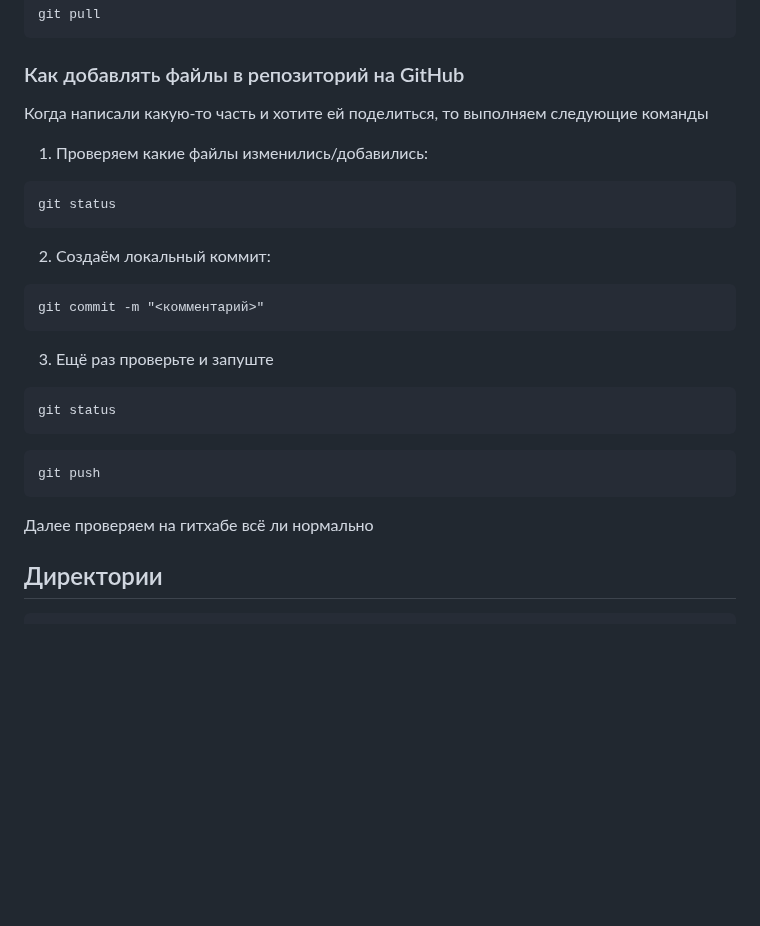
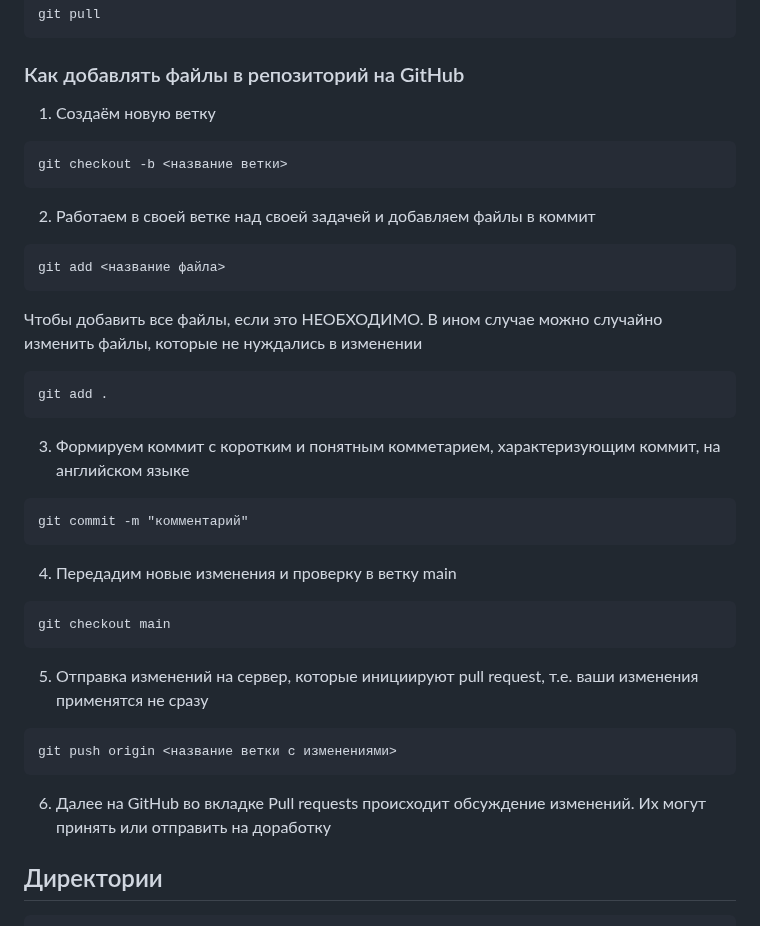
Before and after one commit to almanelis/ItMedForum, a Markdown page: README.md, the part around the change. Rendered like a GitHub page; blank space fills up the shorter version.

Commit message:
Обновление файл README.md  (#2)
* update README.md

````diff
--- a/README.md
+++ b/README.md
@@ -67,31 +67,39 @@ git pull
 
 ### Как добавлять файлы в репозиторий на GitHub
 
-Когда написали какую-то часть и хотите ей поделиться, то выполняем следующие команды
-
-1. Проверяем какие файлы изменились/добавились:
+1. Создаём новую ветку
 
 ```
-git status
+git checkout -b <название ветки>
+```
+2. Работаем в своей ветке над своей задачей и добавляем файлы в коммит
+
+```
+git add <название файла>
+```
+Чтобы добавить все файлы, если это НЕОБХОДИМО. В ином случае можно случайно изменить файлы, которые не нуждались в изменении
+
+```
+git add .
+```
+3. Формируем коммит с коротким и понятным комметарием, характеризующим коммит, на английском языке
+
+```
+git commit -m "комментарий"
+```
+4. Передадим новые изменения и проверку в ветку main
+
+```
+git checkout main
 ```
 
-2. Создаём локальный коммит:
+5. Отправка изменений на сервер, которые инициируют pull request, т.е. ваши изменения применятся не сразу
 
 ```
-git commit -m "<комментарий>"
+git push origin <название ветки с изменениями>
 ```
 
-3. Ещё раз проверьте и запуште
-
-```
-git status
-```
-
-```
-git push
-```
-
-Далее проверяем на гитхабе всё ли нормально
+6. Далее на GitHub во вкладке Pull requests происходит обсуждение изменений. Их могут принять или отправить на доработку
 
 ## Директории
 
````
